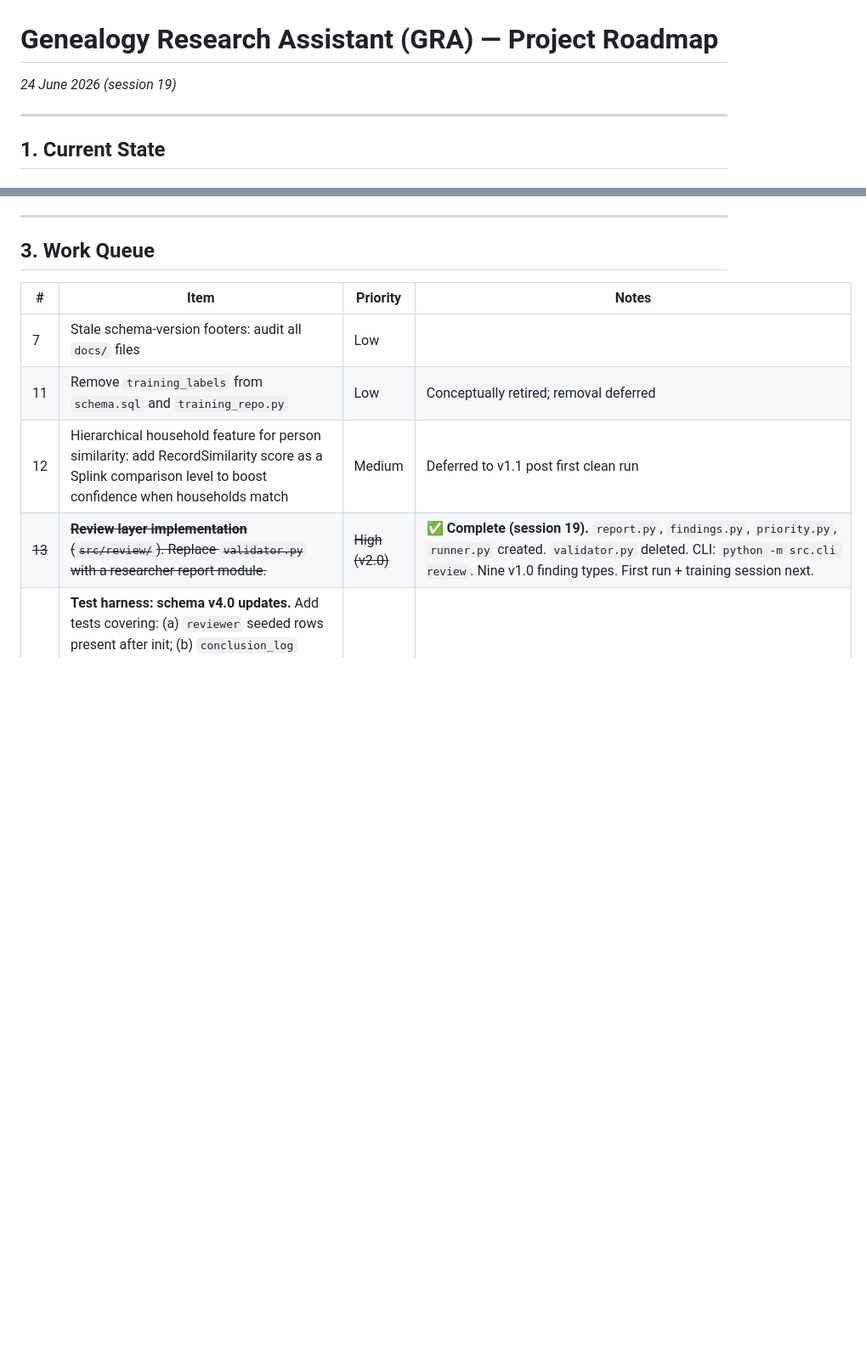
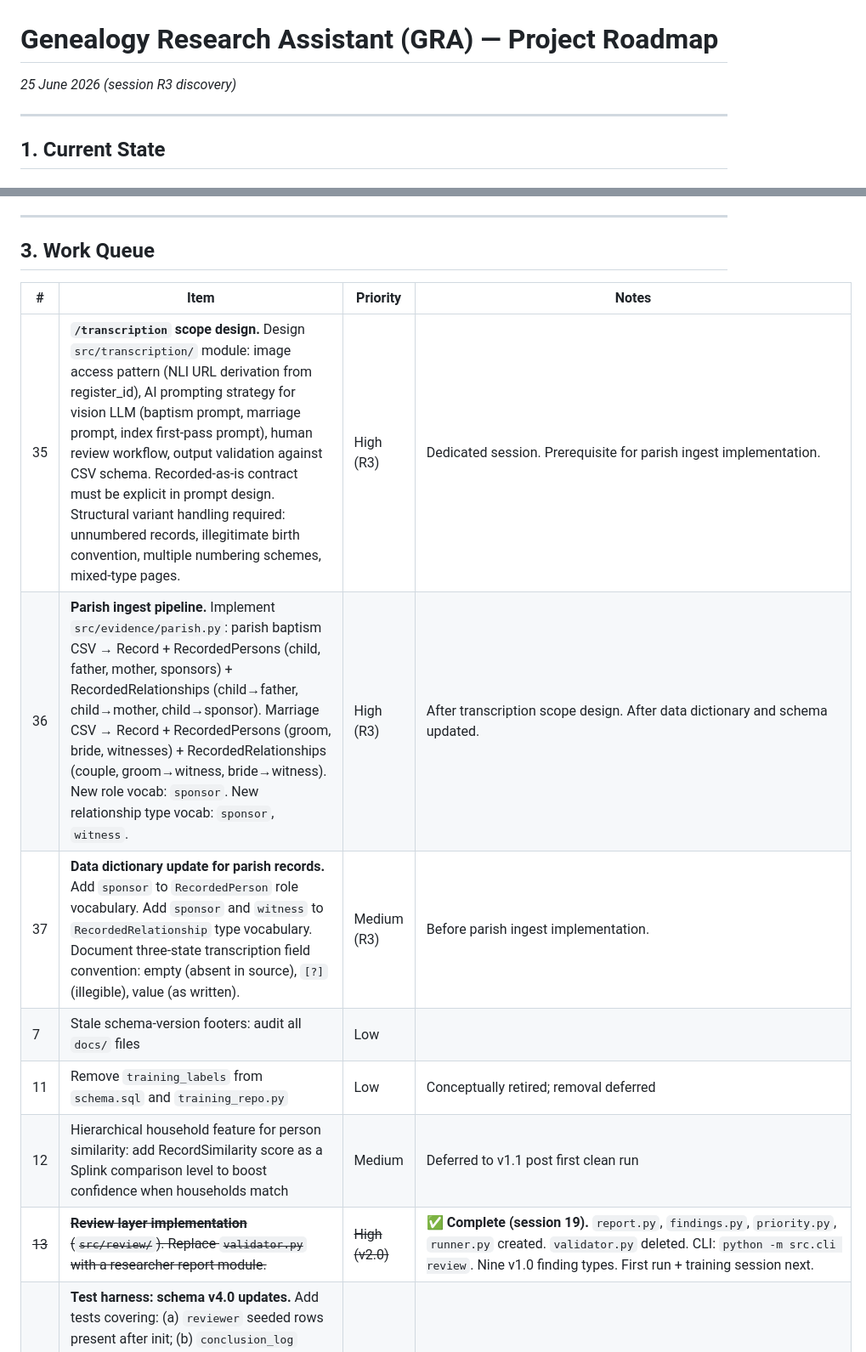
Before and after one commit to mjsmulligan/irish-genealogy-research, a Markdown page: ROADMAP.md, 2 parts joined by grey strips. Shown at 85% size. Drawn GitHub-style; blank space fills up the shorter version.

Commit message:
Updated roadmap

```diff
--- a/ROADMAP.md
+++ b/ROADMAP.md
@@ -1,6 +1,6 @@
 # Genealogy Research Assistant (GRA) — Project Roadmap
 
-*24 June 2026 (session 19)*
+*25 June 2026 (session R3 discovery)*
 
 ______________________________________________________________________
 
@@ -63,6 +63,9 @@ ______________________________________________________________________
 
 | # | Item | Priority | Notes |
 |---|---|---|---|
+| 35 | **`/transcription` scope design.** Design `src/transcription/` module: image access pattern (NLI URL derivation from register_id), AI prompting strategy for vision LLM (baptism prompt, marriage prompt, index first-pass prompt), human review workflow, output validation against CSV schema. Recorded-as-is contract must be explicit in prompt design. Structural variant handling required: unnumbered records, illegitimate birth convention, multiple numbering schemes, mixed-type pages. | High (R3) | Dedicated session. Prerequisite for parish ingest implementation. |
+| 36 | **Parish ingest pipeline.** Implement `src/evidence/parish.py`: parish baptism CSV → Record + RecordedPersons (child, father, mother, sponsors) + RecordedRelationships (child→father, child→mother, child→sponsor). Marriage CSV → Record + RecordedPersons (groom, bride, witnesses) + RecordedRelationships (couple, groom→witness, bride→witness). New role vocab: `sponsor`. New relationship type vocab: `sponsor`, `witness`. | High (R3) | After transcription scope design. After data dictionary and schema updated. |
+| 37 | **Data dictionary update for parish records.** Add `sponsor` to `RecordedPerson` role vocabulary. Add `sponsor` and `witness` to `RecordedRelationship` type vocabulary. Document three-state transcription field convention: empty (absent in source), `[?]` (illegible), value (as written). | Medium (R3) | Before parish ingest implementation. |
 | 7 | Stale schema-version footers: audit all `docs/` files | Low | |
 | 11 | Remove `training_labels` from `schema.sql` and `training_repo.py` | Low | Conceptually retired; removal deferred |
 | 12 | Hierarchical household feature for person similarity: add RecordSimilarity score as a Splink comparison level to boost confidence when households match | Medium | Deferred to v1.1 post first clean run |
```
Also changed, not shown: other parts of ROADMAP.md (+1 -0 lines).
